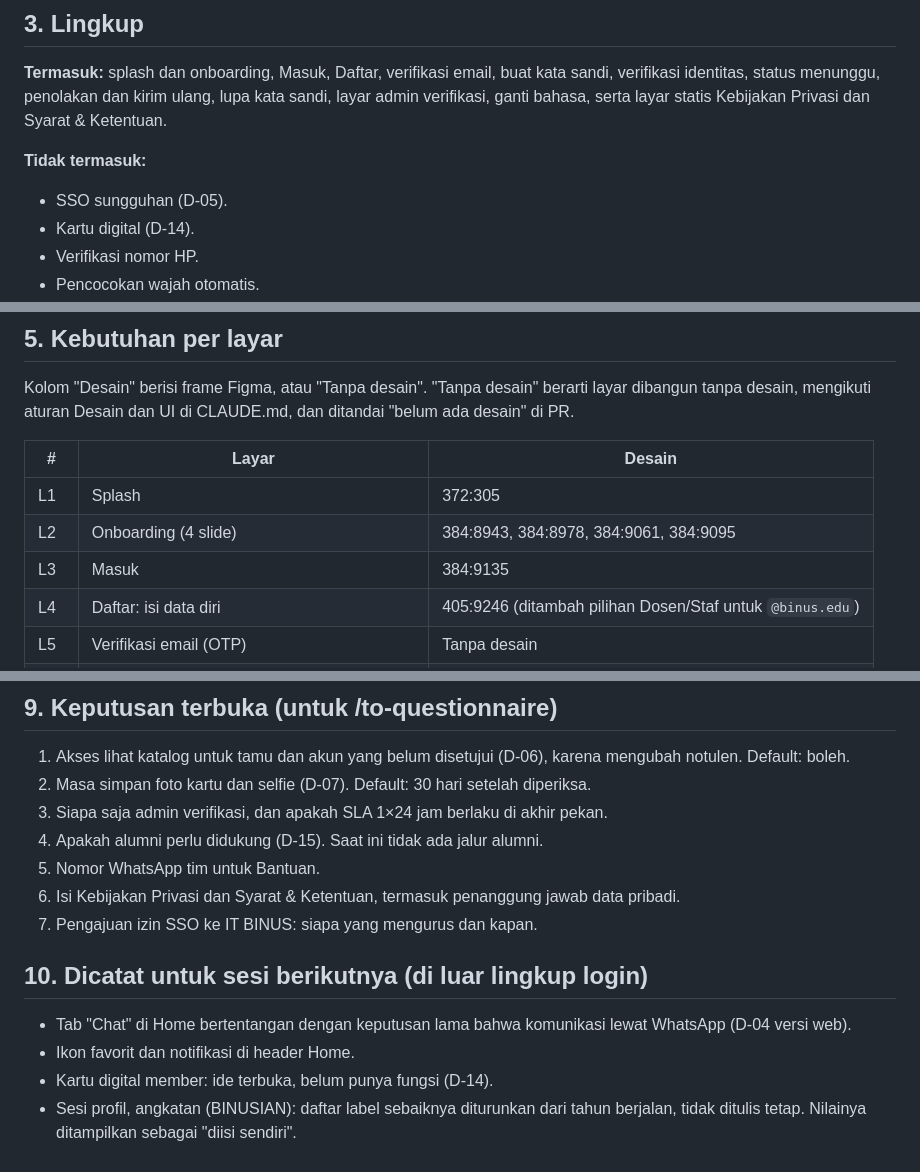
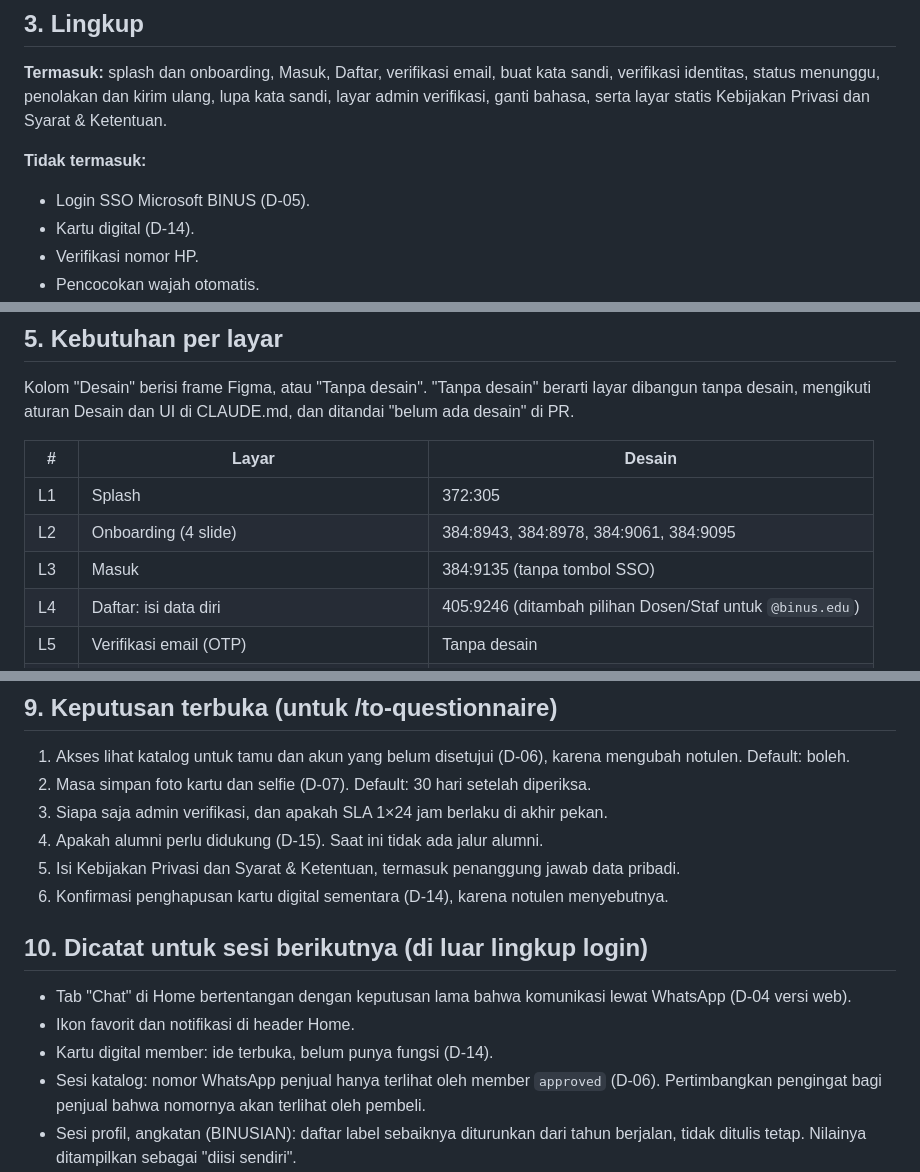
Before and after one commit to blurtie/BeeKas, a Markdown page: docs/PRD.md, 3 parts joined by grey strips. GitHub-like rendering.

```diff
--- a/docs/PRD.md
+++ b/docs/PRD.md
@@ -17,7 +17,7 @@ BeeKas adalah marketplace jual dan donasi barang bekas untuk komunitas BINUS. Ke
 **Termasuk:** splash dan onboarding, Masuk, Daftar, verifikasi email, buat kata sandi, verifikasi identitas, status menunggu, penolakan dan kirim ulang, lupa kata sandi, layar admin verifikasi, ganti bahasa, serta layar statis Kebijakan Privasi dan Syarat & Ketentuan.
 
 **Tidak termasuk:**
-- SSO sungguhan (D-05).
+- Login SSO Microsoft BINUS (D-05).
 - Kartu digital (D-14).
 - Verifikasi nomor HP.
 - Pencocokan wajah otomatis.
@@ -55,7 +55,7 @@ Kolom "Desain" berisi frame Figma, atau "Tanpa desain". "Tanpa desain" berarti l
 |---|---|---|
 | L1 | Splash | 372:305 |
 | L2 | Onboarding (4 slide) | 384:8943, 384:8978, 384:9061, 384:9095 |
-| L3 | Masuk | 384:9135 |
+| L3 | Masuk | 384:9135 (tanpa tombol SSO) |
 | L4 | Daftar: isi data diri | 405:9246 (ditambah pilihan Dosen/Staf untuk `@binus.edu`) |
 | L5 | Verifikasi email (OTP) | Tanpa desain |
 | L6 | Buat kata sandi | Tanpa desain |
@@ -217,14 +216,14 @@ Aturan 1, 2, 4, 7, 8, dan 9 ditegakkan juga di backend (constraint, RLS, atau fu
 2. Masa simpan foto kartu dan selfie (D-07). Default: 30 hari setelah diperiksa.
 3. Siapa saja admin verifikasi, dan apakah SLA 1×24 jam berlaku di akhir pekan.
 4. Apakah alumni perlu didukung (D-15). Saat ini tidak ada jalur alumni.
-5. Nomor WhatsApp tim untuk Bantuan.
-6. Isi Kebijakan Privasi dan Syarat & Ketentuan, termasuk penanggung jawab data pribadi.
-7. Pengajuan izin SSO ke IT BINUS: siapa yang mengurus dan kapan.
+5. Isi Kebijakan Privasi dan Syarat & Ketentuan, termasuk penanggung jawab data pribadi.
+6. Konfirmasi penghapusan kartu digital sementara (D-14), karena notulen menyebutnya.
 
 ## 10. Dicatat untuk sesi berikutnya (di luar lingkup login)
 
 - Tab "Chat" di Home bertentangan dengan keputusan lama bahwa komunikasi lewat WhatsApp (D-04 versi web).
 - Ikon favorit dan notifikasi di header Home.
 - Kartu digital member: ide terbuka, belum punya fungsi (D-14).
+- Sesi katalog: nomor WhatsApp penjual hanya terlihat oleh member `approved` (D-06). Pertimbangkan pengingat bagi penjual bahwa nomornya akan terlihat oleh pembeli.
 - Sesi profil, angkatan (BINUSIAN): daftar label sebaiknya diturunkan dari tahun berjalan, tidak ditulis tetap. Nilainya ditampilkan sebagai "diisi sendiri".
 - Catatan implementasi, masuk dengan nomor HP: butuh fungsi server yang mencari email dari nomor HP. Fungsi itu tidak boleh membocorkan apakah sebuah nomor terdaftar; nomor tidak dikenal dan sandi salah menghasilkan respons yang sama.
```
Also changed, not shown: other parts of docs/PRD.md (+2 -3 lines), docs/decisions.md (+10 -7 lines).
